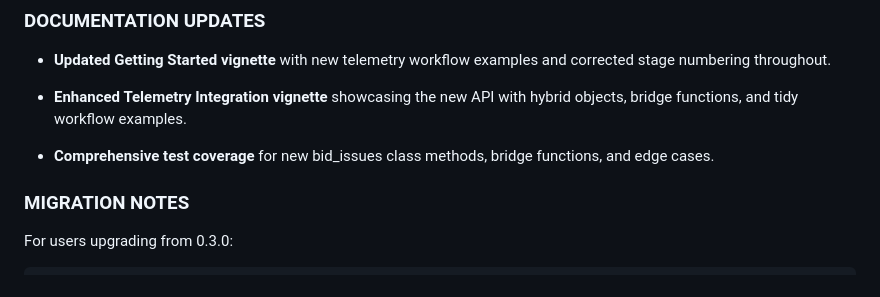
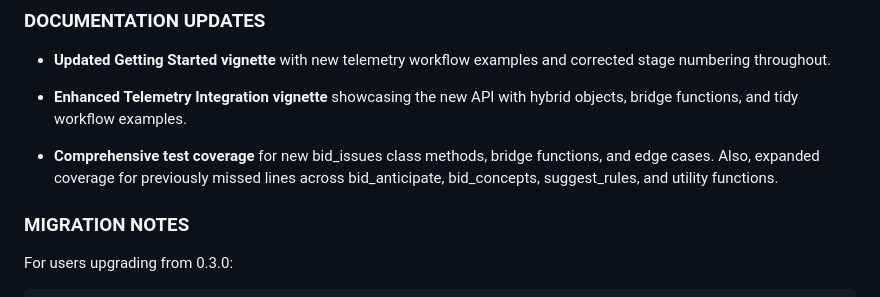
Before and after one commit to jrwinget/bidux, a Markdown page: NEWS.md, the part around the change. GitHub-like rendering.

Commit message:
Update NEWS.md to document expanded test coverage

```diff
--- a/NEWS.md
+++ b/NEWS.md
@@ -45,7 +45,7 @@
 
 * **Enhanced Telemetry Integration vignette** showcasing the new API with hybrid objects, bridge functions, and tidy workflow examples.
 
-* **Comprehensive test coverage** for new bid_issues class methods, bridge functions, and edge cases.
+* **Comprehensive test coverage** for new bid_issues class methods, bridge functions, and edge cases. Also, expanded coverage for previously missed lines across bid_anticipate, bid_concepts, suggest_rules, and utility functions.
 
 ### MIGRATION NOTES
 
```
